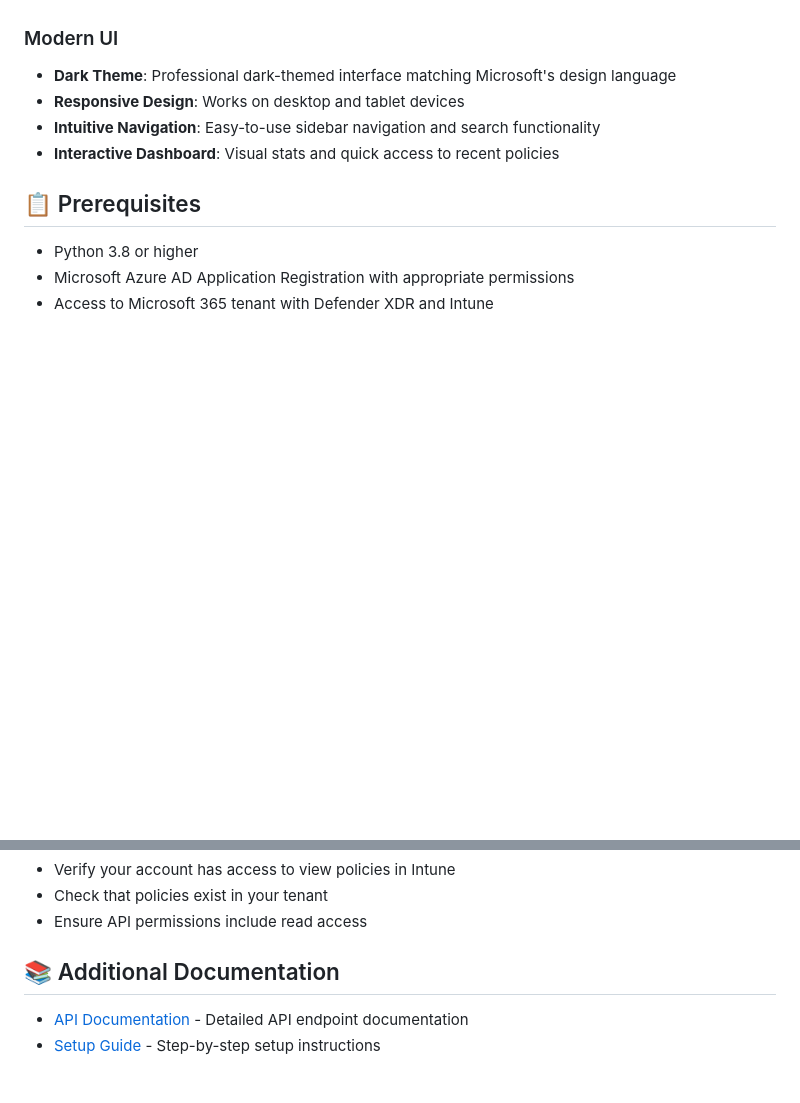
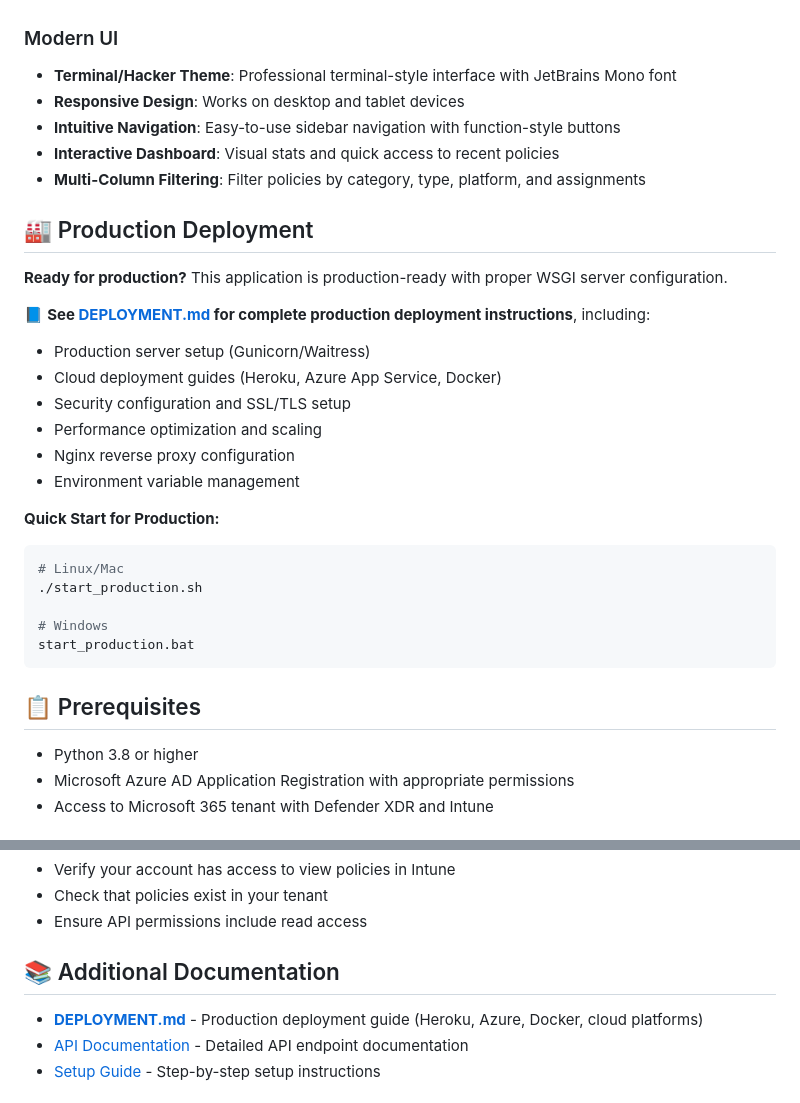
Before and after one commit to bscarberry/MDE_Endpoint_Pols, a Markdown page: README.md, 2 parts joined by grey strips. Rendered like a GitHub page; blank space fills up the shorter version.

Commit message:
Update README with production deployment documentation
Added prominent Production Deployment section linking to DEPLOYMENT.md:
- Quick start commands for production servers
- Overview of deployment options (Heroku, Azure, Docker)
- Security and performance features
- Updated Additional Documentation section

Also updated feature list to reflect new terminal theme and filtering capabilities.

````diff
--- a/README.md
+++ b/README.md
@@ -33,10 +33,32 @@ A comprehensive web-based application for managing and monitoring Microsoft Defe
 - **Real-time Data**: Access up-to-date information from Microsoft APIs
 
 ### Modern UI
-- **Dark Theme**: Professional dark-themed interface matching Microsoft's design language
+- **Terminal/Hacker Theme**: Professional terminal-style interface with JetBrains Mono font
 - **Responsive Design**: Works on desktop and tablet devices
-- **Intuitive Navigation**: Easy-to-use sidebar navigation and search functionality
+- **Intuitive Navigation**: Easy-to-use sidebar navigation with function-style buttons
 - **Interactive Dashboard**: Visual stats and quick access to recent policies
+- **Multi-Column Filtering**: Filter policies by category, type, platform, and assignments
+
+## 🏭 Production Deployment
+
+**Ready for production?** This application is production-ready with proper WSGI server configuration.
+
+📘 **See [DEPLOYMENT.md](DEPLOYMENT.md) for complete production deployment instructions**, including:
+- Production server setup (Gunicorn/Waitress)
+- Cloud deployment guides (Heroku, Azure App Service, Docker)
+- Security configuration and SSL/TLS setup
+- Performance optimization and scaling
+- Nginx reverse proxy configuration
+- Environment variable management
+
+**Quick Start for Production:**
+```bash
+# Linux/Mac
+./start_production.sh
+
+# Windows
+start_production.bat
+```
 
 ## 📋 Prerequisites
 
@@ -244,6 +266,7 @@ If you encounter authentication errors:
 
 ## 📚 Additional Documentation
 
+- **[DEPLOYMENT.md](DEPLOYMENT.md)** - Production deployment guide (Heroku, Azure, Docker, cloud platforms)
 - [API Documentation](docs/API.md) - Detailed API endpoint documentation
 - [Setup Guide](docs/SETUP.md) - Step-by-step setup instructions
 
````
